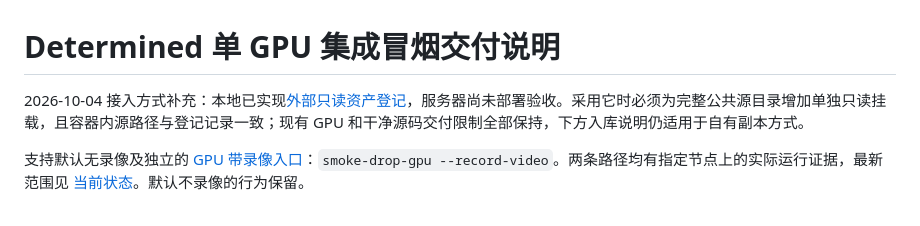
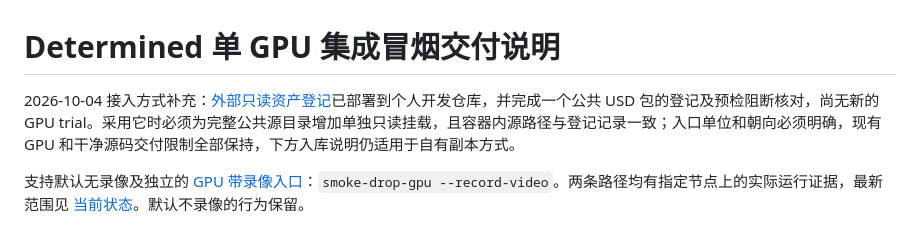
Before and after one commit to Cotsheep/Newton-Physics-Viewer, a Markdown page: deployment/README.md, the part around the change. GitHub-like rendering.

```diff
--- a/deployment/README.md
+++ b/deployment/README.md
@@ -1,6 +1,6 @@
 # Determined 单 GPU 集成冒烟交付说明
 
-2026-10-04 接入方式补充：本地已实现[外部只读资产登记](../docs/外部只读资产.md)，服务器尚未部署验收。采用它时必须为完整公共源目录增加单独只读挂载，且容器内源路径与登记记录一致；现有 GPU 和干净源码交付限制全部保持，下方入库说明仍适用于自有副本方式。
+2026-10-04 接入方式补充：[外部只读资产登记](../docs/外部只读资产.md)已部署到个人开发仓库，并完成一个公共 USD 包的登记及预检阻断核对，尚无新的 GPU trial。采用它时必须为完整公共源目录增加单独只读挂载，且容器内源路径与登记记录一致；入口单位和朝向必须明确，现有 GPU 和干净源码交付限制全部保持，下方入库说明仍适用于自有副本方式。
 
 支持默认无录像及独立的 [GPU 带录像入口](GPU_VIDEO_SMOKE.md)：`smoke-drop-gpu --record-video`。两条路径均有指定节点上的实际运行证据，最新范围见 [当前状态](CURRENT_STATUS.md)。默认不录像的行为保留。
 
```
Also changed, not shown: deployment/CURRENT_STATUS.md (+1 -1 lines), docs/外部只读资产.md (+1 -1 lines).
